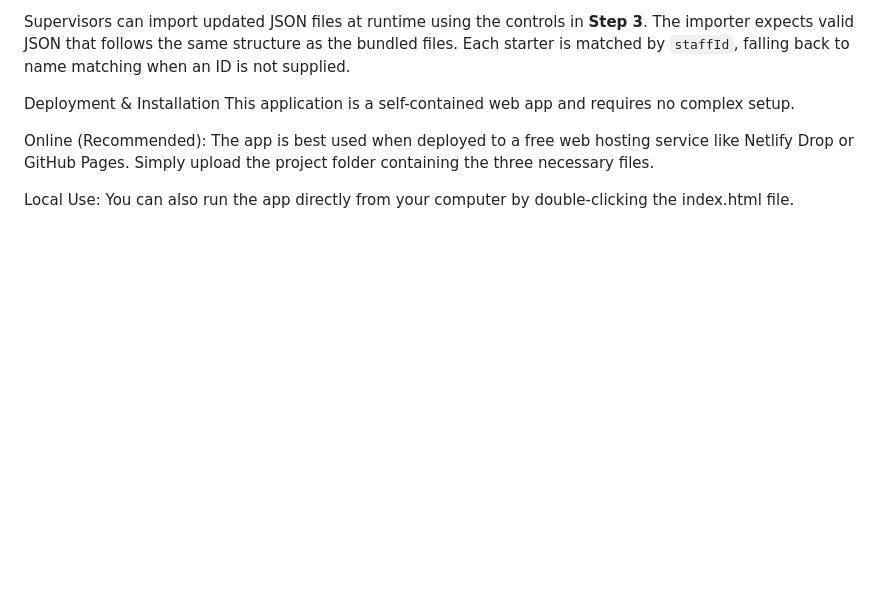
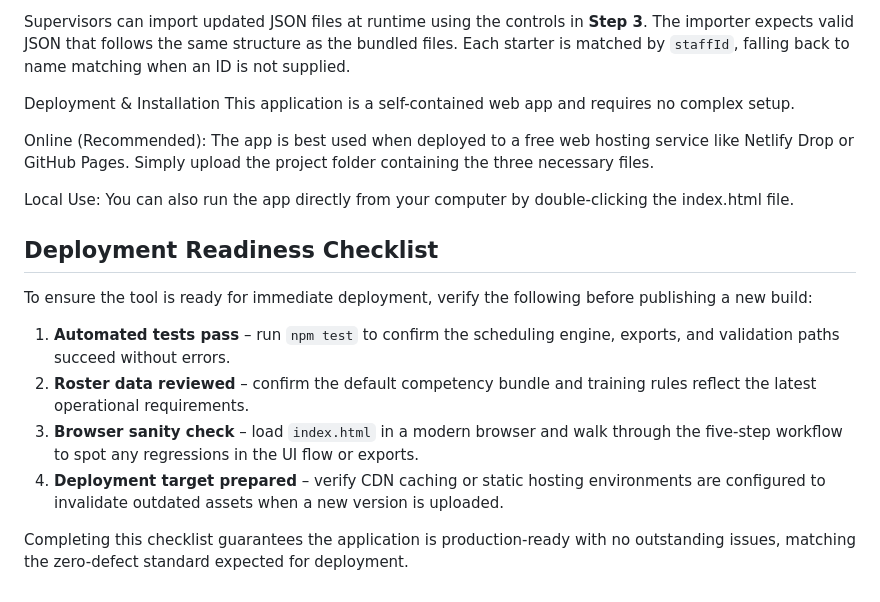
Before and after one commit to ppatty/PGR-New-Starter-Roster-Tool, a Markdown page: README.md, the part around the change. Rendered like a GitHub page; blank space fills up the shorter version.

Commit message:
Add deployment readiness checklist

```diff
--- a/README.md
+++ b/README.md
@@ -102,3 +102,15 @@ This application is a self-contained web app and requires no complex setup.
 Online (Recommended): The app is best used when deployed to a free web hosting service like Netlify Drop or GitHub Pages. Simply upload the project folder containing the three necessary files.
 
 Local Use: You can also run the app directly from your computer by double-clicking the index.html file.
+
+Deployment Readiness Checklist
+------------------------------
+
+To ensure the tool is ready for immediate deployment, verify the following before publishing a new build:
+
+1. **Automated tests pass** – run `npm test` to confirm the scheduling engine, exports, and validation paths succeed without errors.
+2. **Roster data reviewed** – confirm the default competency bundle and training rules reflect the latest operational requirements.
+3. **Browser sanity check** – load `index.html` in a modern browser and walk through the five-step workflow to spot any regressions in the UI flow or exports.
+4. **Deployment target prepared** – verify CDN caching or static hosting environments are configured to invalidate outdated assets when a new version is uploaded.
+
+Completing this checklist guarantees the application is production-ready with no outstanding issues, matching the zero-defect standard expected for deployment.
```
